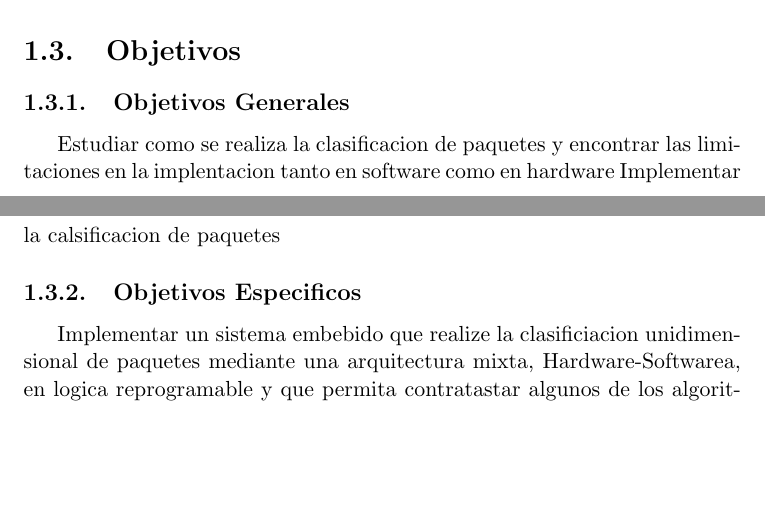
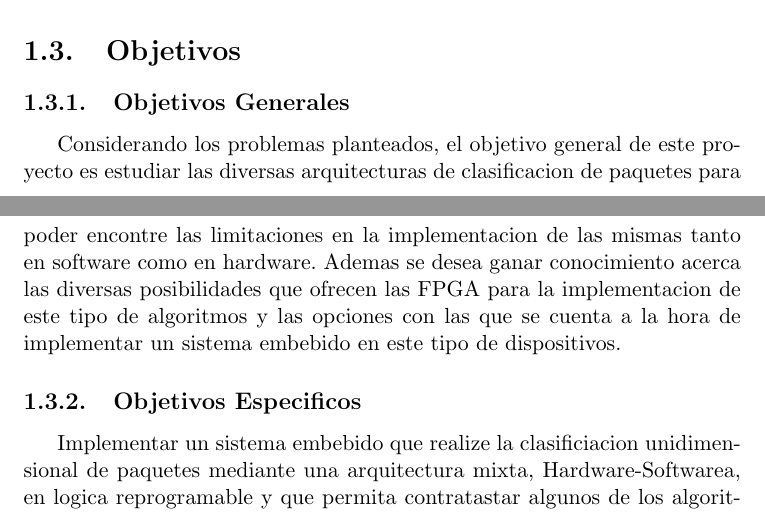
Before and after one commit to jairot/informe, a LaTeX book (informe.tex, which reads 1-introduccion/1-introduccion.tex): two parts of pages 10 and 11 of 57, joined at a grey line, cut so that both start at the same text, the shorter picture padded with empty space. Compiled offline with pdfLaTeX.

Commit message:
ultimos cambios

```diff
--- a/1-introduccion/1-introduccion.tex
+++ b/1-introduccion/1-introduccion.tex
@@ -85,8 +82,9 @@ Cada regla \textbf{R} tiene \textbf{F} componentes y el $ f^{vo} $ componente de
 
 \section{Objetivos}
 \subsection{Objetivos Generales}
-Estudiar como se realiza la clasificacion de paquetes y encontrar las limitaciones en la implentacion tanto en software como en hardware
-Implementar la calsificacion de paquetes
+Considerando los problemas planteados, el objetivo general de este proyecto es estudiar las diversas arquitecturas de clasificacion de paquetes para poder encontre las limitaciones en la implementacion de las mismas tanto en software como en hardware.
+Ademas se desea ganar conocimiento acerca las diversas posibilidades que ofrecen las FPGA para la implementacion de este tipo de algoritmos y las opciones con las que se cuenta a la hora de implementar un sistema embebido en este tipo de dispositivos.
+
 \subsection{Objetivos Especificos}
 Implementar un sistema embebido que realize la clasificiacion unidimensional de paquetes mediante una arquitectura mixta, Hardware-Softwarea, en logica reprogramable y que permita contratastar algunos de los algoritmos de clasificacion existentes.
 \section{Organizacion}
```
Also changed, not shown: 1-introduccion/1-introduccion.tex (3 more changed lines).
